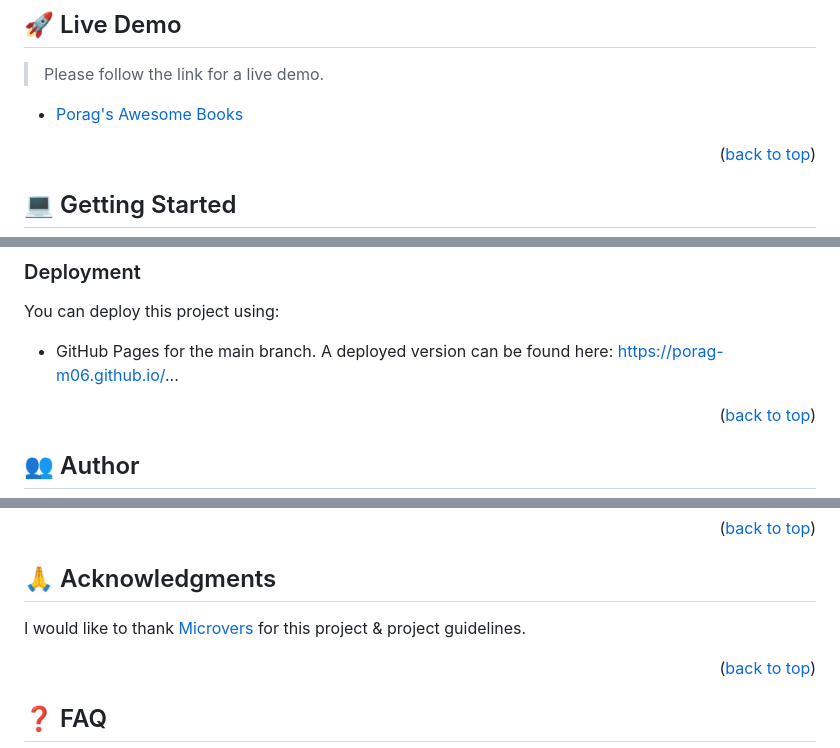
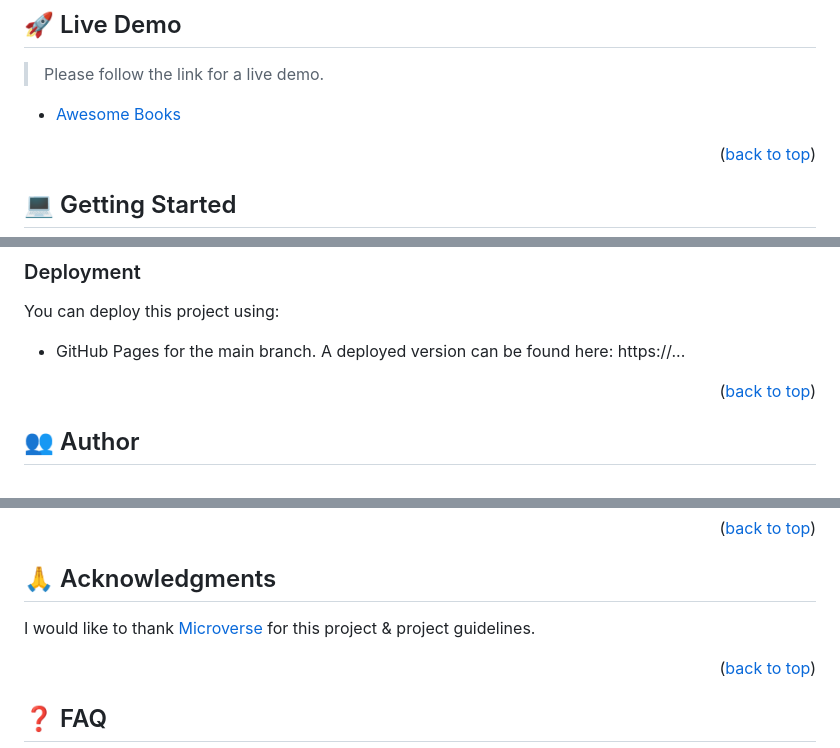
Before and after one commit to porag-m06/Awesome-Books-Ometman-Porag, a Markdown page: README.md, 3 parts joined by grey strips. GitHub-like rendering.

Commit message:
readme file updated with latest project info

```diff
--- a/README.md
+++ b/README.md
@@ -99,7 +99,7 @@ Along with dynamic modification of the DOM with Events including all the coding
 
 > Please follow the link for a live demo.
 
-- [Porag's Awesome Books]()
+- [Awesome Books]()
 
 <p align="right">(<a href="#readme-top">back to top</a>)</p>
 
@@ -177,7 +177,7 @@ on the root of your directory of your project.
 ### Deployment
 You can deploy this project using:
 - GitHub Pages for the main branch. A deployed version can be found here:
-https://porag-m06.github.io/...
+https://...
 
 <p align="right">(<a href="#readme-top">back to top</a>)</p>
 
@@ -225,7 +225,7 @@ As a tech enthusiast, your support is always appreciated. If you like this proje
 
 ## 🙏 Acknowledgments <a name="acknowledgements"></a>
 
-I would like to thank [Microvers](https://www.microverse.org/) for this project & project guidelines.
+I would like to thank [Microverse](https://www.microverse.org/) for this project & project guidelines.
 
 <p align="right">(<a href="#readme-top">back to top</a>)</p>
 
```
